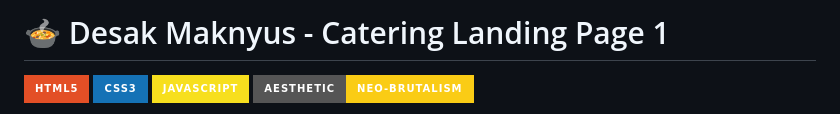
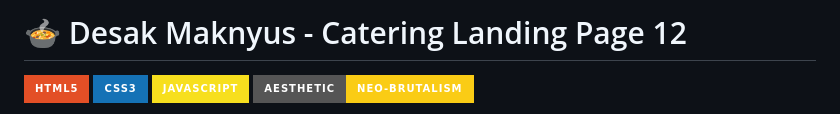
Before and after one commit to BenyRonald77/Landing-Page-Maknyus, a Markdown page: README.md, the part around the change. Drawn GitHub-style; badges without logos.

Commit message:
edit read.md1

```diff
--- a/README.md
+++ b/README.md
@@ -1,4 +1,4 @@
-# 🍲 Desak Maknyus - Catering Landing Page 1
+# 🍲 Desak Maknyus - Catering Landing Page 12
 
 ![HTML5](https://img.shields.io/badge/HTML5-E34F26?style=for-the-badge&logo=html5&logoColor=white)
 ![CSS3](https://img.shields.io/badge/CSS3-1572B6?style=for-the-badge&logo=css3&logoColor=white)
```
